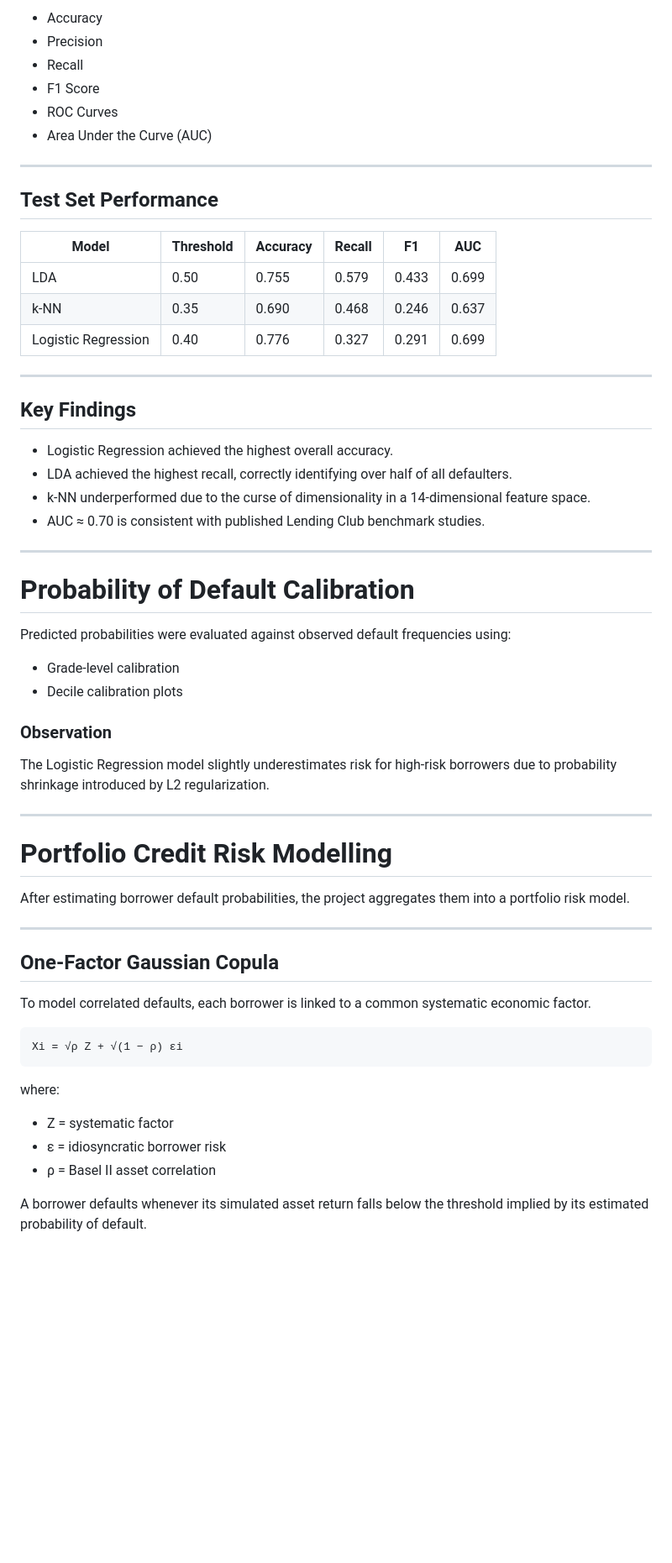
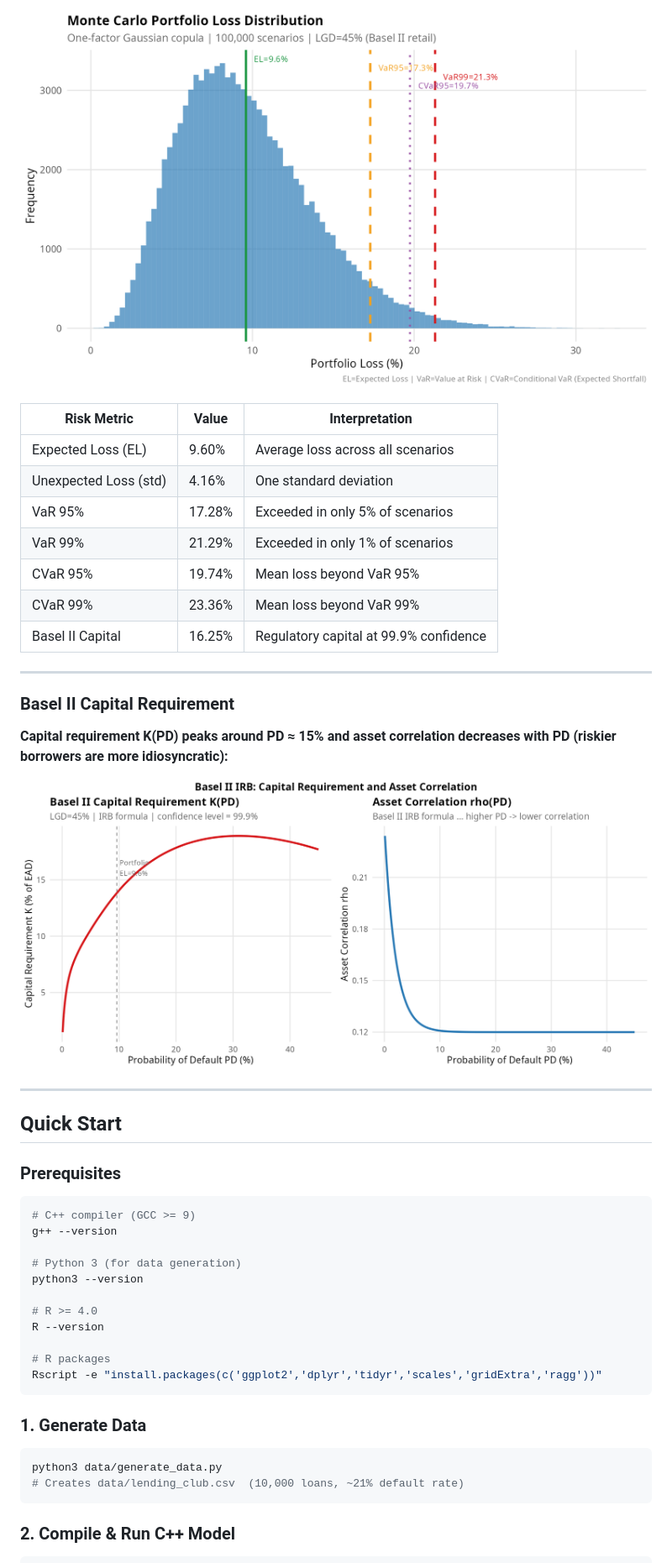
Before and after one commit to KarthikVaram/Credit-Scoring-and-PLA, a Markdown page: README.md, the part around one of its changes. Shown at 84% size. Rendered like a GitHub page; blank space fills up the shorter version.

````diff
--- a/README.md
+++ b/README.md
@@ -137,64 +177,50 @@ Models were evaluated using:
 
-- Accuracy
-- Precision
-- Recall
-- F1 Score
-- ROC Curves
-- Area Under the Curve (AUC)
+![Loss distribution](results/09_loss_distribution.png)
+
+| Risk Metric | Value | Interpretation |
+|---|---|---|
+| Expected Loss (EL) | 9.60% | Average loss across all scenarios |
+| Unexpected Loss (std) | 4.16% | One standard deviation |
+| VaR 95% | 17.28% | Exceeded in only 5% of scenarios |
+| VaR 99% | 21.29% | Exceeded in only 1% of scenarios |
+| CVaR 95% | 19.74% | Mean loss beyond VaR 95% |
+| CVaR 99% | 23.36% | Mean loss beyond VaR 99% |
+| Basel II Capital | 16.25% | Regulatory capital at 99.9% confidence |
 
 ---
 
-## Test Set Performance
+### Basel II Capital Requirement
 
-| Model | Threshold | Accuracy | Recall | F1 | AUC |
-|---------|---------|---------|---------|---------|---------|
-| LDA | 0.50 | 0.755 | 0.579 | 0.433 | 0.699 |
-| k-NN | 0.35 | 0.690 | 0.468 | 0.246 | 0.637 |
-| Logistic Regression | 0.40 | 0.776 | 0.327 | 0.291 | 0.699 |
+**Capital requirement K(PD) peaks around PD ≈ 15% and asset correlation decreases with PD (riskier borrowers are more idiosyncratic):**
+
+![Basel II capital](results/10_basel_capital.png)
 
 ---
 
-## Key Findings
+## Quick Start
 
-- Logistic Regression achieved the highest overall accuracy.
-- LDA achieved the highest recall, correctly identifying over half of all defaulters.
-- k-NN underperformed due to the curse of dimensionality in a 14-dimensional feature space.
-- AUC ≈ 0.70 is consistent with published Lending Club benchmark studies.
+### Prerequisites
 
----
+```bash
+# C++ compiler (GCC >= 9)
+g++ --version
 
-# Probability of Default Calibration
+# Python 3 (for data generation)
+python3 --version
 
-Predicted probabilities were evaluated against observed default frequencies using:
+# R >= 4.0
+R --version
 
-- Grade-level calibration
-- Decile calibration plots
-
-### Observation
-
-The Logistic Regression model slightly underestimates risk for high-risk borrowers due to probability shrinkage introduced by L2 regularization.
-
----
-
-# Portfolio Credit Risk Modelling
-
-After estimating borrower default probabilities, the project aggregates them into a portfolio risk model.
-
----
-
-## One-Factor Gaussian Copula
-
-To model correlated defaults, each borrower is linked to a common systematic economic factor.
-
-```text
-Xi = √ρ Z + √(1 − ρ) εi
+# R packages
+Rscript -e "install.packages(c('ggplot2','dplyr','tidyr','scales','gridExtra','ragg'))"
 ```
 
-where:
+### 1. Generate Data
 
-- Z = systematic factor
-- ε = idiosyncratic borrower risk
-- ρ = Basel II asset correlation
+```bash
+python3 data/generate_data.py
+# Creates data/lending_club.csv  (10,000 loans, ~21% default rate)
+```
 
-A borrower defaults whenever its simulated asset return falls below the threshold implied by its estimated probability of default.
+### 2. Compile & Run C++ Model
 
````
Also changed, not shown: other parts of README.md (+162 -209 lines).
